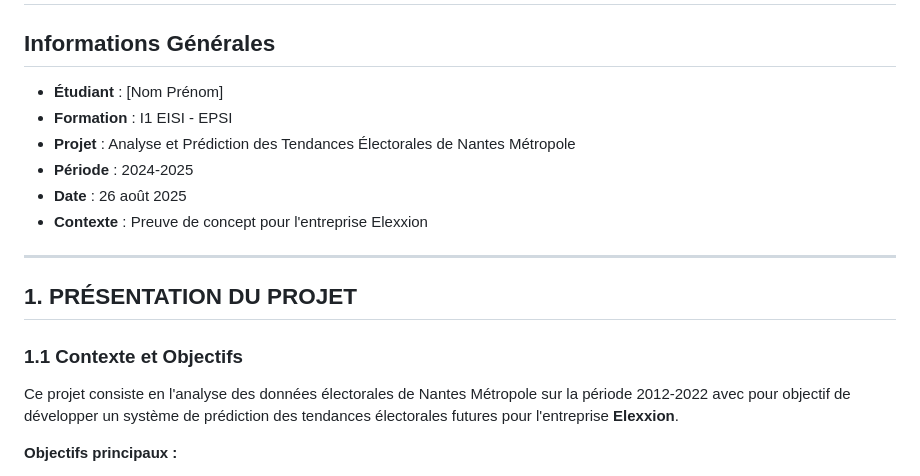
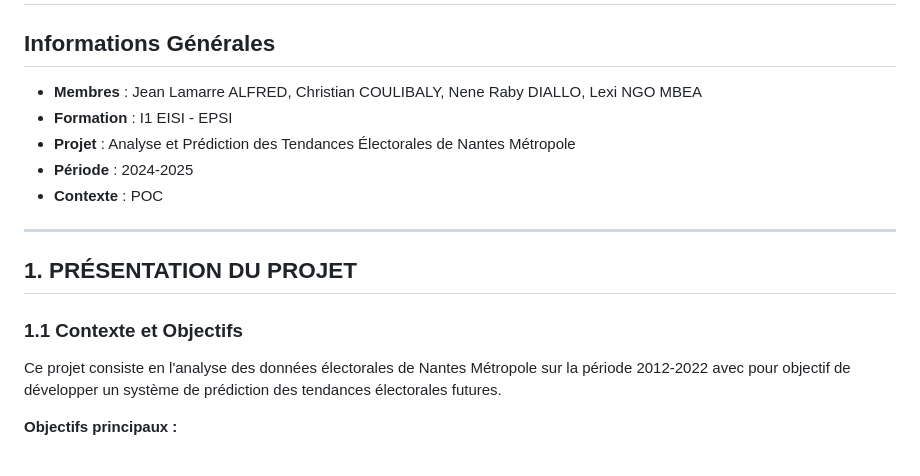
Before and after one commit to Coulibaly00180/mspr-data, a Markdown page: MSPR3_Synthese.md, the part around the change. GitHub-like rendering.

Commit message:
Modif md

```diff
--- a/MSPR3_Synthese.md
+++ b/MSPR3_Synthese.md
@@ -1,12 +1,11 @@
 # MSPR3 - Big Data & Analyse de Données - Dossier de Synthèse
 
 ## Informations Générales
-- **Étudiant** : [Nom Prénom]
+- **Membres** : Jean Lamarre ALFRED, Christian COULIBALY, Nene Raby DIALLO, Lexi NGO MBEA
 - **Formation** : I1 EISI - EPSI
 - **Projet** : Analyse et Prédiction des Tendances Électorales de Nantes Métropole
 - **Période** : 2024-2025
-- **Date** : 26 août 2025
-- **Contexte** : Preuve de concept pour l'entreprise Elexxion
+- **Contexte** : POC
 
 ---
 
@@ -14,7 +13,7 @@
 
 ### 1.1 Contexte et Objectifs
 
-Ce projet consiste en l'analyse des données électorales de Nantes Métropole sur la période 2012-2022 avec pour objectif de développer un système de prédiction des tendances électorales futures pour l'entreprise **Elexxion**.
+Ce projet consiste en l'analyse des données électorales de Nantes Métropole sur la période 2012-2022 avec pour objectif de développer un système de prédiction des tendances électorales futures.
 
 **Objectifs principaux :**
 - Analyser les tendances électorales historiques (2012-2022)
```
